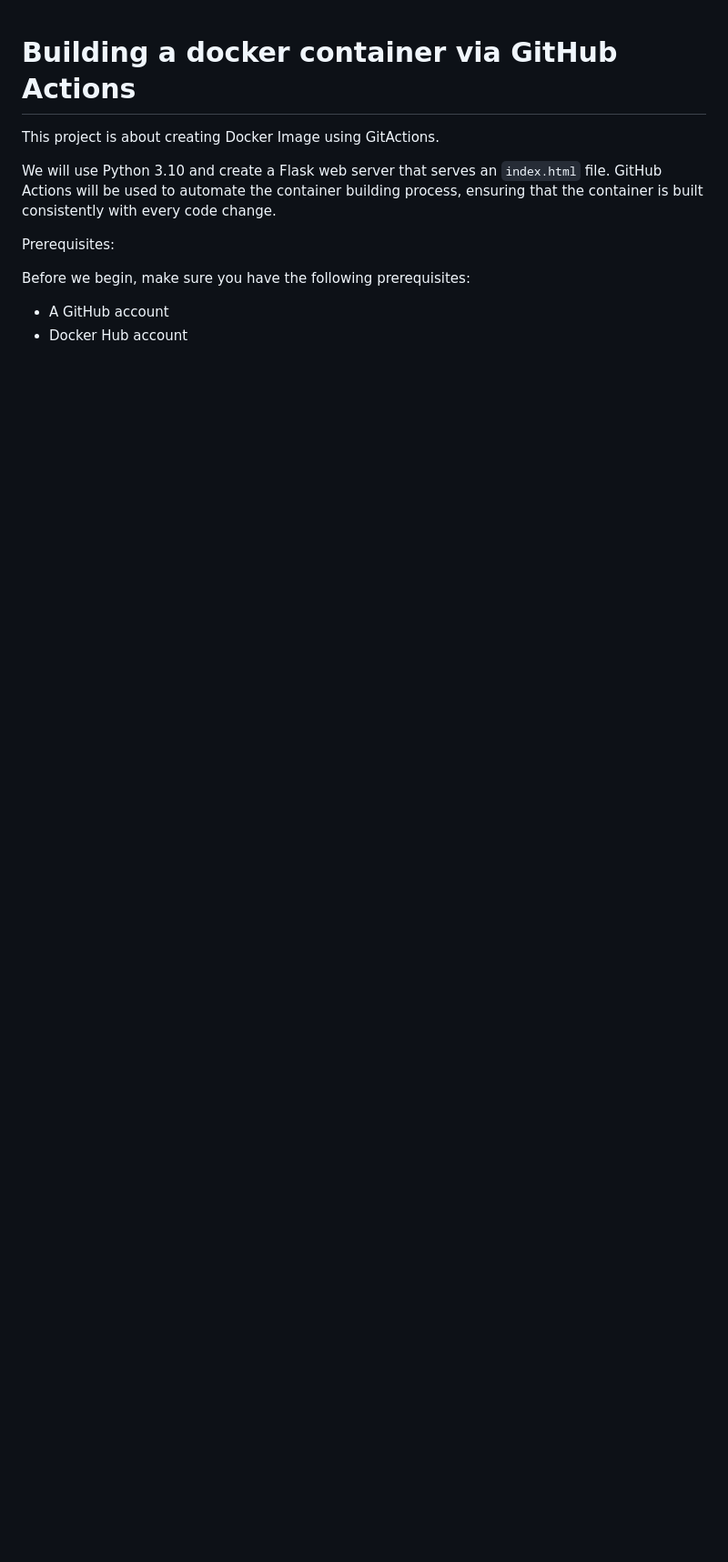
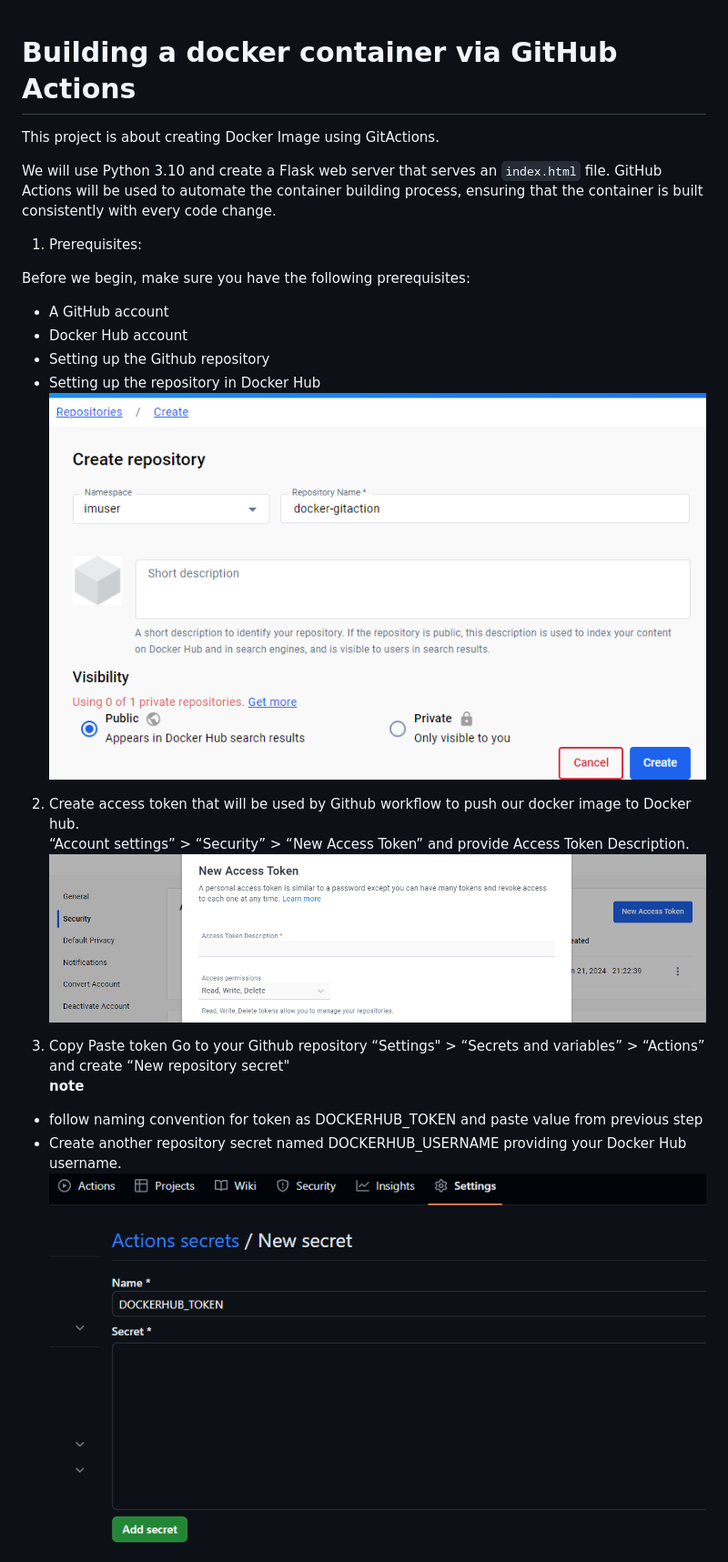
Before and after one commit to botlaram/devops_projects, a Markdown page: README.md, the part around the change printed below. Shown: that part at 91% size. Rendered like a GitHub page; pictures changed too: png/image-1.png (added), png/image-2.png (added), png/image-3.png (added); blank space fills up the shorter version.

Commit message:
Upd readme

```diff
--- a/README.md
+++ b/README.md
@@ -4,9 +4,23 @@ This project is about creating Docker Image using GitActions.
 
 We will use Python 3.10 and create a Flask web server that serves an `index.html` file. GitHub Actions will be used to automate the container building process, ensuring that the container is built consistently with every code change.
 
-Prerequisites:
+1. Prerequisites:
 
 Before we begin, make sure you have the following prerequisites:
 
 * A GitHub account
 * Docker Hub account
+* Setting up the Github repository
+* Setting up the repository in Docker Hub
+![Alt text](./png/image-1.png)
+
+2. Create access token that will be used by Github workflow to push our docker image to Docker hub.
+“Account settings” > “Security” > “New Access Token” and provide Access Token Description.
+![Alt text](./png/image-2.png)
+
+3. Copy Paste token Go to your Github repository “Settings" > “Secrets and variables” > “Actions” and create “New repository secret"
+**note**
+* follow naming convention for token as DOCKERHUB_TOKEN and paste value from previous step
+* Create another repository secret named DOCKERHUB_USERNAME providing your Docker Hub username.
+![Alt text](./png/image-3.png)
+
```
Also changed, not shown: other parts of README.md (+99 -2 lines), png/image.png (added).
